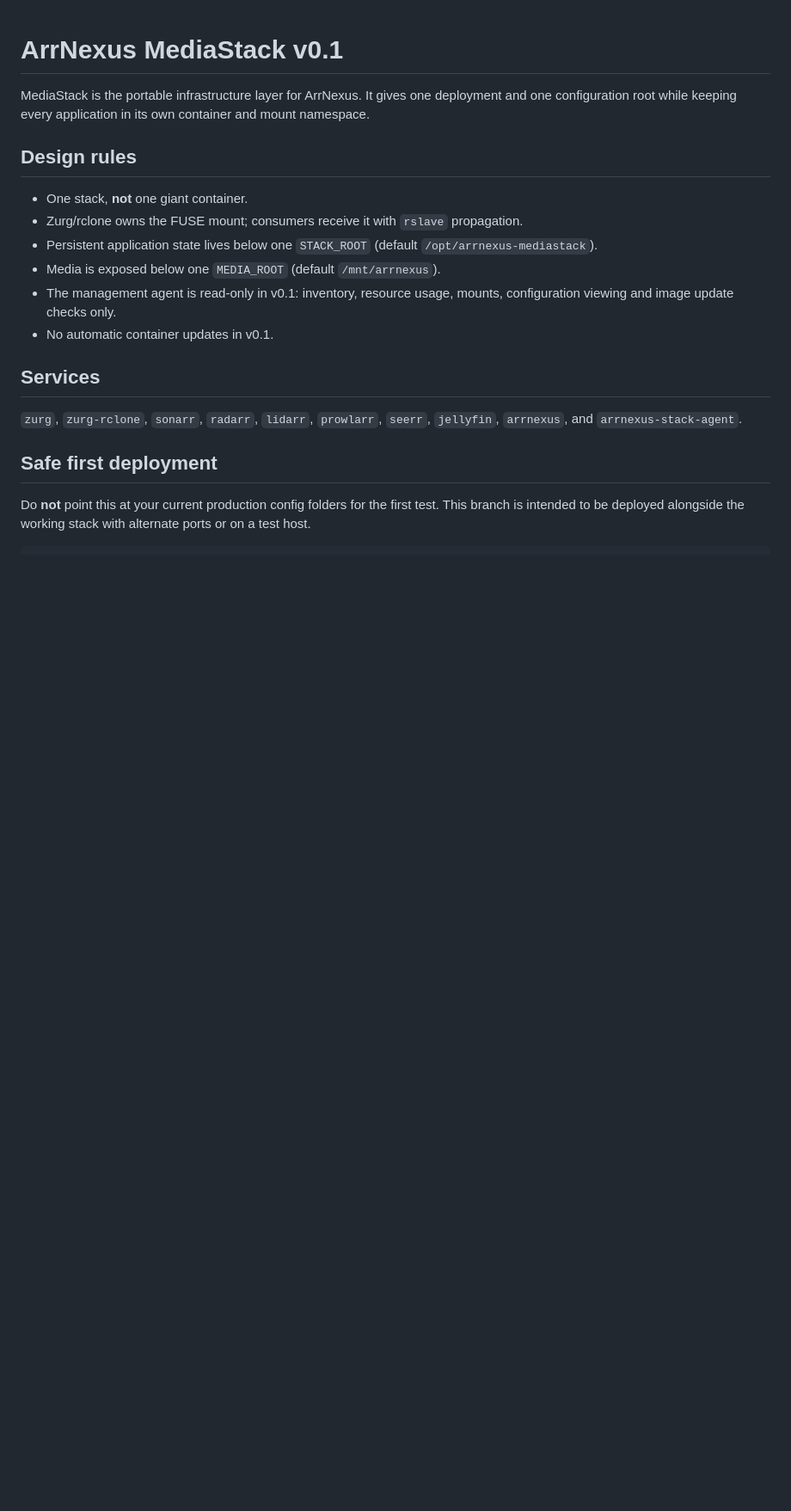
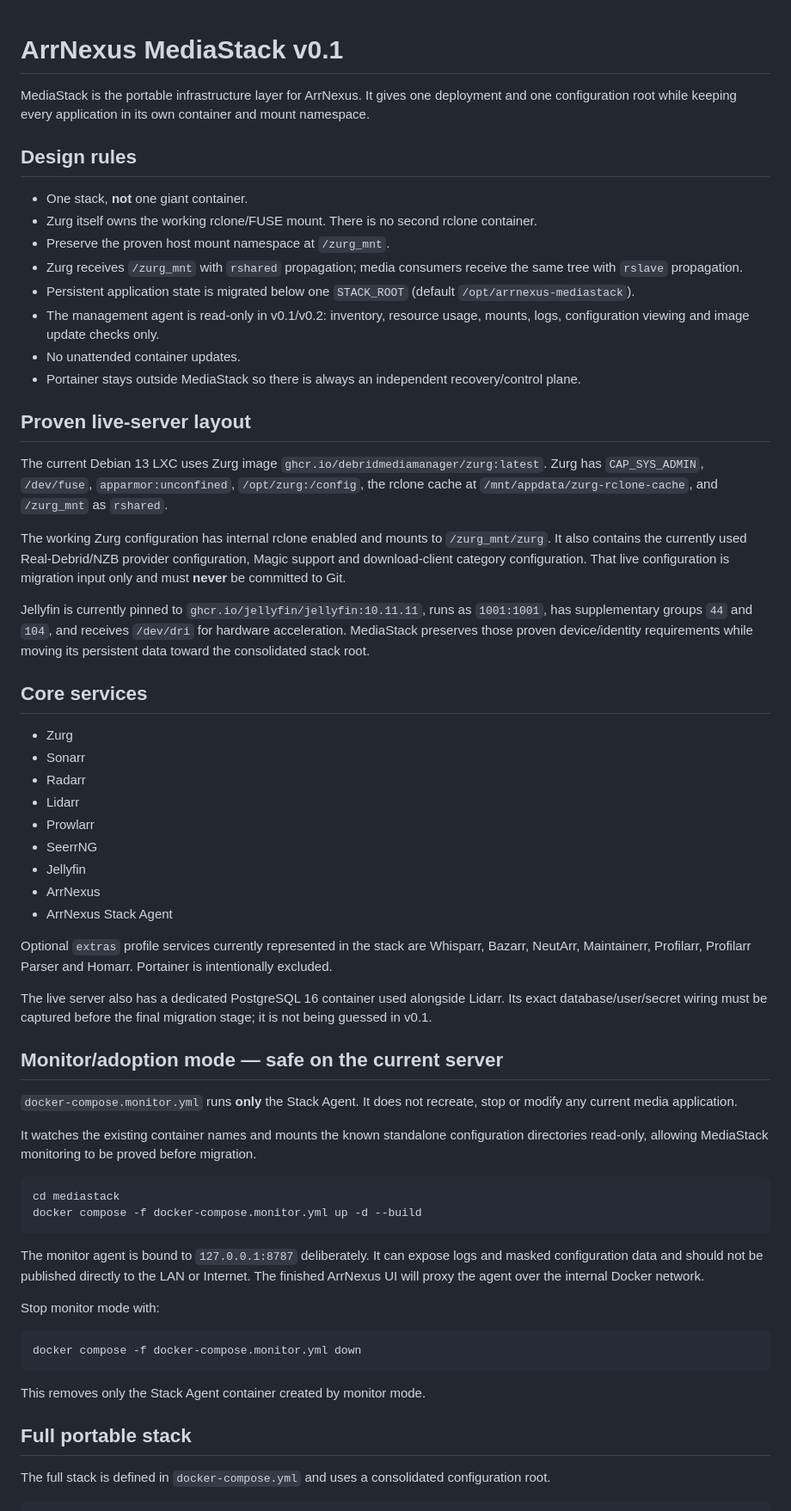
Before and after one commit to Fudmonk95/ArrNexus, a Markdown page: mediastack/README.md, the part around one of its changes. Shown at 86% size. Drawn GitHub-style; blank space fills up the shorter version.

````diff
--- a/mediastack/README.md
+++ b/mediastack/README.md
@@ -5,16 +5,60 @@ MediaStack is the portable infrastructure layer for ArrNexus. It gives one deplo
 ## Design rules
 
 - One stack, **not** one giant container.
-- Zurg/rclone owns the FUSE mount; consumers receive it with `rslave` propagation.
-- Persistent application state lives below one `STACK_ROOT` (default `/opt/arrnexus-mediastack`).
-- Media is exposed below one `MEDIA_ROOT` (default `/mnt/arrnexus`).
-- The management agent is read-only in v0.1: inventory, resource usage, mounts, configuration viewing and image update checks only.
-- No automatic container updates in v0.1.
+- Zurg itself owns the working rclone/FUSE mount. There is no second rclone container.
+- Preserve the proven host mount namespace at `/zurg_mnt`.
+- Zurg receives `/zurg_mnt` with `rshared` propagation; media consumers receive the same tree with `rslave` propagation.
+- Persistent application state is migrated below one `STACK_ROOT` (default `/opt/arrnexus-mediastack`).
+- The management agent is read-only in v0.1/v0.2: inventory, resource usage, mounts, logs, configuration viewing and image update checks only.
+- No unattended container updates.
+- Portainer stays outside MediaStack so there is always an independent recovery/control plane.
 
-## Services
+## Proven live-server layout
 
-`zurg`, `zurg-rclone`, `sonarr`, `radarr`, `lidarr`, `prowlarr`, `seerr`, `jellyfin`, `arrnexus`, and `arrnexus-stack-agent`.
+The current Debian 13 LXC uses Zurg image `ghcr.io/debridmediamanager/zurg:latest`. Zurg has `CAP_SYS_ADMIN`, `/dev/fuse`, `apparmor:unconfined`, `/opt/zurg:/config`, the rclone cache at `/mnt/appdata/zurg-rclone-cache`, and `/zurg_mnt` as `rshared`.
 
-## Safe first deployment
+The working Zurg configuration has internal rclone enabled and mounts to `/zurg_mnt/zurg`. It also contains the currently used Real-Debrid/NZB provider configuration, Magic support and download-client category configuration. That live configuration is migration input only and must **never** be committed to Git.
 
-Do **not** point this at your current production config folders for the first test. This branch is intended to be deployed alongside the working stack with alternate ports or on a test host.
+Jellyfin is currently pinned to `ghcr.io/jellyfin/jellyfin:10.11.11`, runs as `1001:1001`, has supplementary groups `44` and `104`, and receives `/dev/dri` for hardware acceleration. MediaStack preserves those proven device/identity requirements while moving its persistent data toward the consolidated stack root.
+
+## Core services
+
+- Zurg
+- Sonarr
+- Radarr
+- Lidarr
+- Prowlarr
+- SeerrNG
+- Jellyfin
+- ArrNexus
+- ArrNexus Stack Agent
+
+Optional `extras` profile services currently represented in the stack are Whisparr, Bazarr, NeutArr, Maintainerr, Profilarr, Profilarr Parser and Homarr. Portainer is intentionally excluded.
+
+The live server also has a dedicated PostgreSQL 16 container used alongside Lidarr. Its exact database/user/secret wiring must be captured before the final migration stage; it is not being guessed in v0.1.
+
+## Monitor/adoption mode — safe on the current server
+
+`docker-compose.monitor.yml` runs **only** the Stack Agent. It does not recreate, stop or modify any current media application.
+
+It watches the existing container names and mounts the known standalone configuration directories read-only, allowing MediaStack monitoring to be proved before migration.
+
+```bash
+cd mediastack
+docker compose -f docker-compose.monitor.yml up -d --build
+```
+
+The monitor agent is bound to `127.0.0.1:8787` deliberately. It can expose logs and masked configuration data and should not be published directly to the LAN or Internet. The finished ArrNexus UI will proxy the agent over the internal Docker network.
+
+Stop monitor mode with:
+
+```bash
+docker compose -f docker-compose.monitor.yml down
+```
+
+This removes only the Stack Agent container created by monitor mode.
+
+## Full portable stack
+
+The full stack is defined in `docker-compose.yml` and uses a consolidated configuration root.
+
````
Also changed, not shown: other parts of mediastack/README.md (+56 -38 lines).
